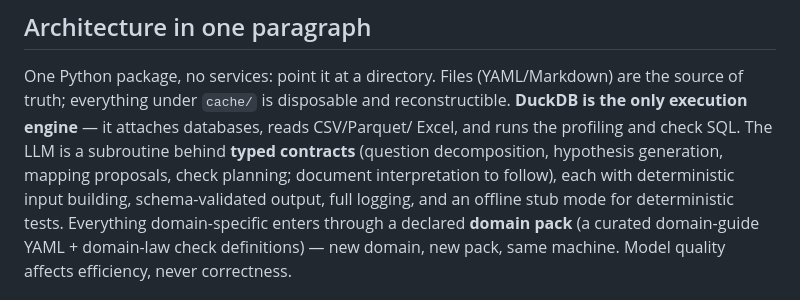
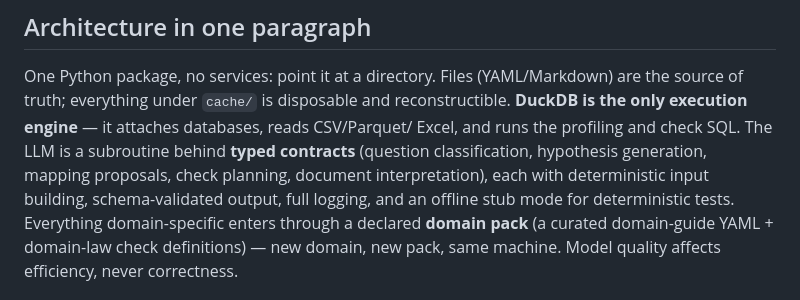
Before and after one commit to happychriss/before-we-ai, a Markdown page: README.md, the part around the change. Rendered like a GitHub page.

```diff
--- a/README.md
+++ b/README.md
@@ -38,8 +38,8 @@ One Python package, no services: point it at a directory. Files (YAML/Markdown)
 the source of truth; everything under `cache/` is disposable and reconstructible.
 **DuckDB is the only execution engine** — it attaches databases, reads CSV/Parquet/
 Excel, and runs the profiling and check SQL. The LLM is a subroutine behind **typed
-contracts** (question decomposition, hypothesis generation, mapping proposals,
-check planning; document interpretation to follow), each with deterministic input building,
+contracts** (question classification, hypothesis generation, mapping proposals,
+check planning, document interpretation), each with deterministic input building,
 schema-validated output, full logging, and an offline stub mode for deterministic
 tests. Everything domain-specific enters through a declared **domain pack** (a
 curated domain-guide YAML + domain-law check definitions) — new domain, new pack,
```
Also changed, not shown: meta/memory.md (+39 -2 lines).
